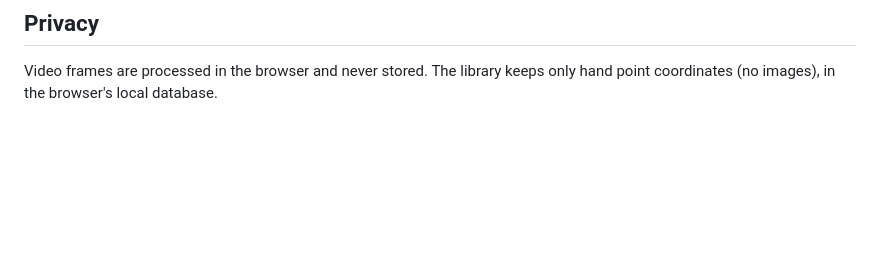
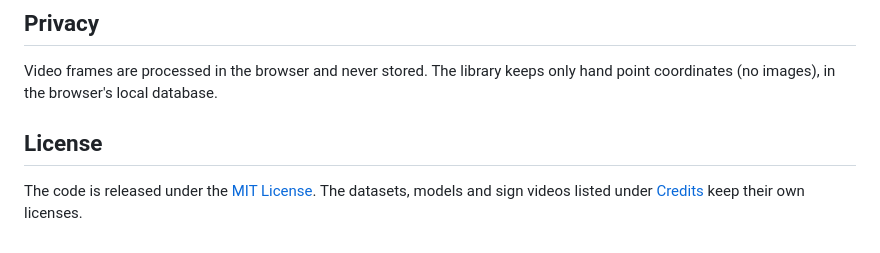
Before and after one commit to Haytamzerr/sign-translator, a Markdown page: README.md, the part around one of its changes. Drawn GitHub-style; blank space fills up the shorter version.

```diff
--- a/README.md
+++ b/README.md
@@ -157,3 +163,8 @@ The fingerspelling recognizer is trained on the
 
 Video frames are processed in the browser and never stored. The library keeps
 only hand point coordinates (no images), in the browser's local database.
+
+## License
+
+The code is released under the [MIT License](LICENSE). The datasets, models and
+sign videos listed under [Credits](#credits) keep their own licenses.
```
Also changed, not shown: other parts of README.md (+6 -0 lines), docs/learn.png (added), docs/phrase-to-signs.png (added), 2 other files.
